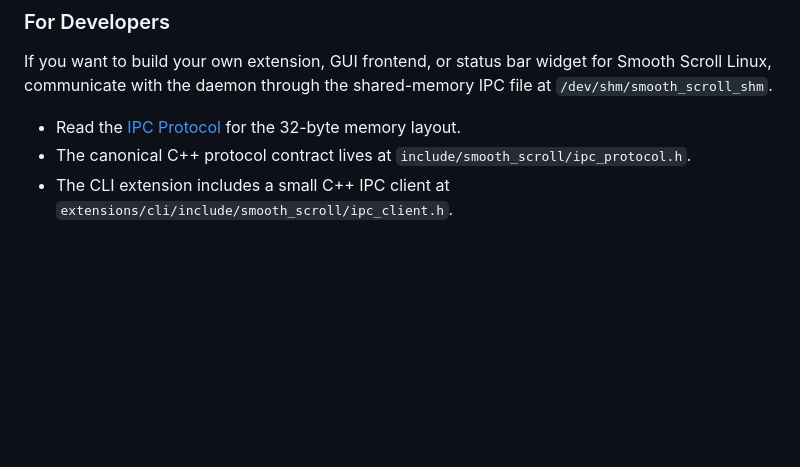
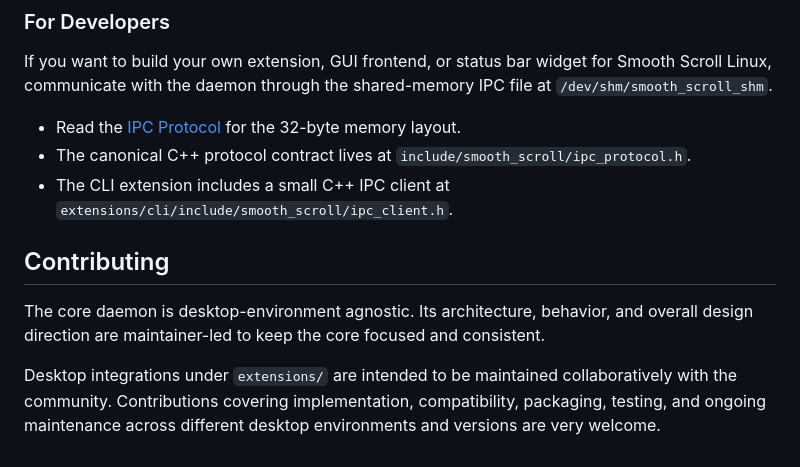
Before and after one commit to Wayne6530/smooth-scroll-linux, a Markdown page: README.md, the part around the change. Drawn GitHub-style; blank space fills up the shorter version.

Commit message:
docs: clarify extension maintenance model

```diff
--- a/README.md
+++ b/README.md
@@ -131,3 +131,14 @@ file at `/dev/shm/smooth_scroll_shm`.
 - Read the [IPC Protocol](https://github.com/Wayne6530/smooth-scroll-linux/blob/main/docs/ipc_protocol.md) for the 32-byte memory layout.
 - The canonical C++ protocol contract lives at `include/smooth_scroll/ipc_protocol.h`.
 - The CLI extension includes a small C++ IPC client at `extensions/cli/include/smooth_scroll/ipc_client.h`.
+
+## Contributing
+
+The core daemon is desktop-environment agnostic. Its architecture, behavior,
+and overall design direction are maintainer-led to keep the core focused and
+consistent.
+
+Desktop integrations under `extensions/` are intended to be maintained
+collaboratively with the community. Contributions covering implementation,
+compatibility, packaging, testing, and ongoing maintenance across different
+desktop environments and versions are very welcome.
```
Also changed, not shown: README.zh.md (+8 -0 lines).
